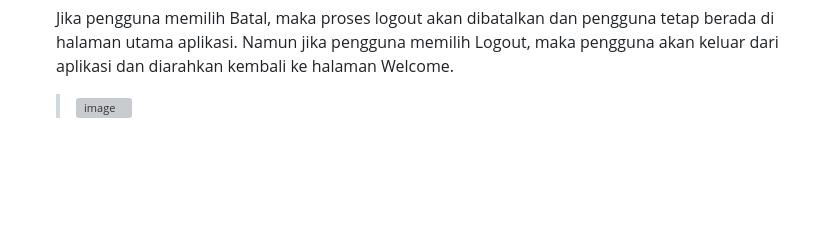
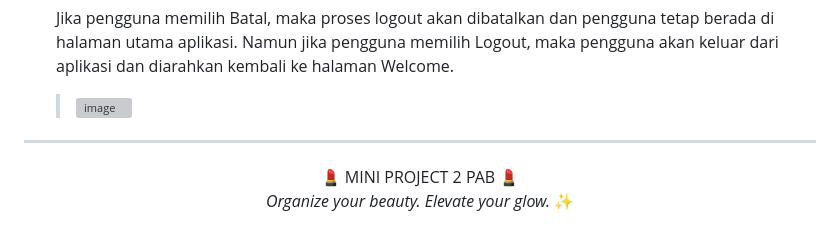
Before and after one commit to Maifariza/Minpro-2-PAB, a Markdown page: README.md, the part around the change. GitHub-like rendering; blank space fills up the shorter version; grey boxes are pictures that could not be loaded.

```diff
--- a/README.md
+++ b/README.md
@@ -530,3 +530,11 @@ Karena saya menerapkan nilai tambah dalam pengembangan aplikasi, konfigurasi pen
    Jika pengguna memilih Batal, maka proses logout akan dibatalkan dan pengguna tetap berada di halaman utama aplikasi. Namun jika pengguna memilih Logout, maka pengguna akan keluar dari aplikasi dan diarahkan kembali ke halaman Welcome.
    >
    > <img width="1903" height="943" alt="image" src="https://github.com/user-attachments/assets/ed360f9d-f729-4cc7-a999-c1ba5a2748af" />
+
+
+---
+
+<p align="center">
+💄 MINI PROJECT 2 PAB 💄 <br>
+<em>Organize your beauty. Elevate your glow.</em> ✨
+</p>
```
